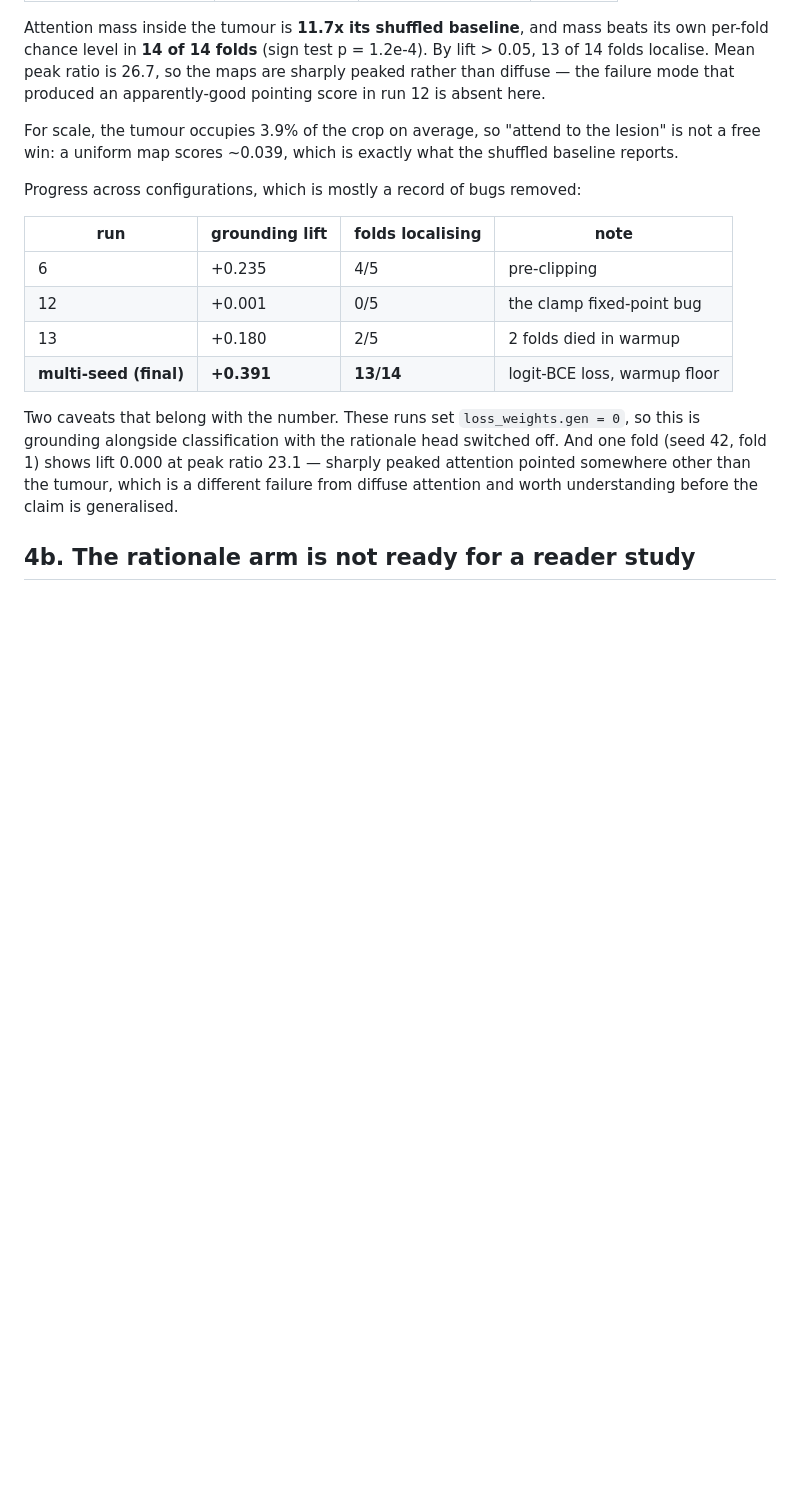
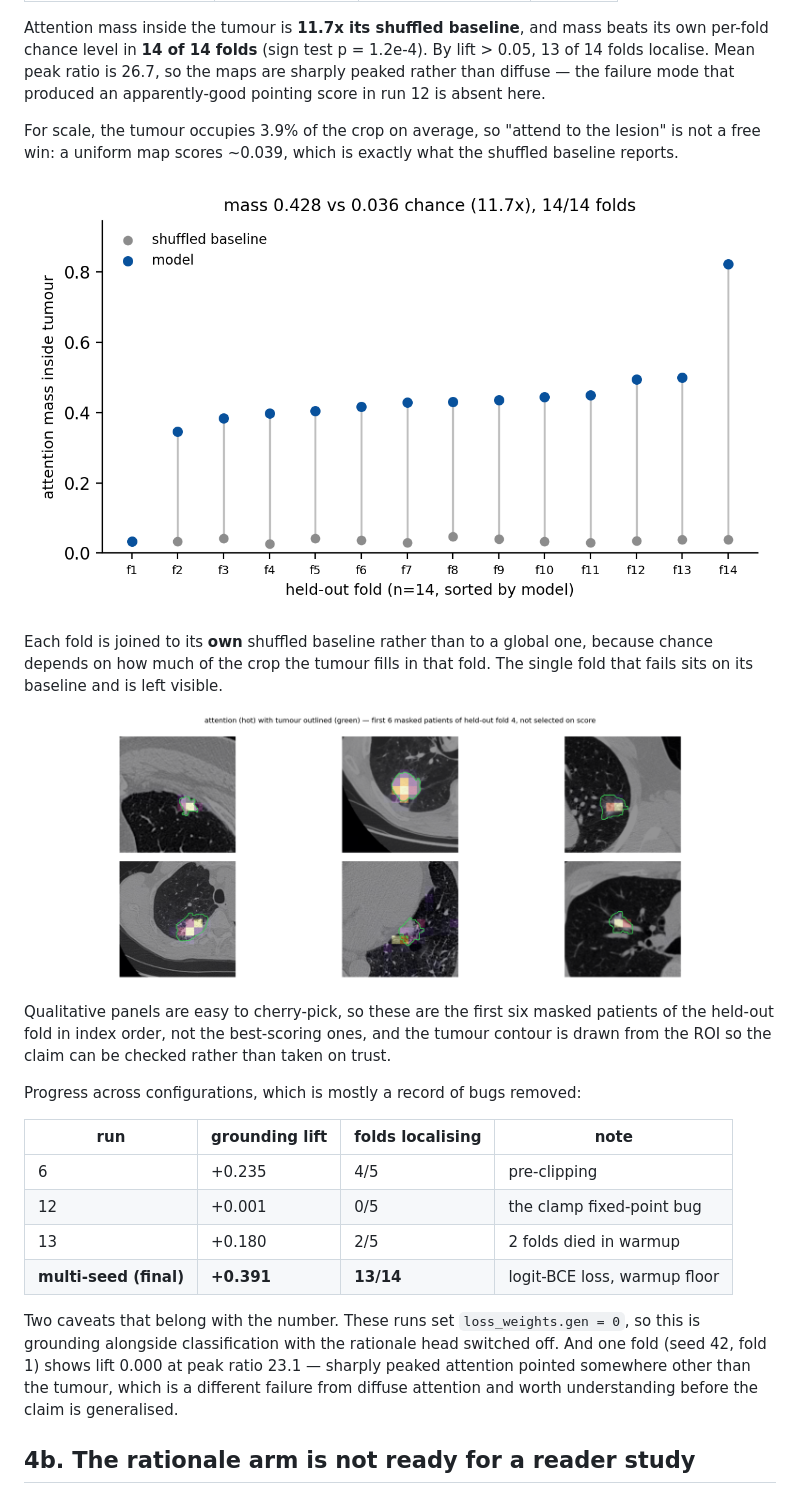
Before and after one commit to sathvikloke/THEIA, a Markdown page: docs/RESULTS.md, the part around the change. Drawn GitHub-style; pictures changed too: figures/fig4_grounding.png (added), figures/fig5_overlays.png (added); blank space fills up the shorter version.

```diff
--- a/docs/RESULTS.md
+++ b/docs/RESULTS.md
@@ -192,6 +192,19 @@ produced an apparently-good pointing score in run 12 is absent here.
 For scale, the tumour occupies 3.9% of the crop on average, so "attend to the
 lesion" is not a free win: a uniform map scores ~0.039, which is exactly what
 the shuffled baseline reports.
+
+![grounding](../figures/fig4_grounding.png)
+
+Each fold is joined to its **own** shuffled baseline rather than to a global
+one, because chance depends on how much of the crop the tumour fills in that
+fold. The single fold that fails sits on its baseline and is left visible.
+
+![overlays](../figures/fig5_overlays.png)
+
+Qualitative panels are easy to cherry-pick, so these are the first six masked
+patients of the held-out fold in index order, not the best-scoring ones, and the
+tumour contour is drawn from the ROI so the claim can be checked rather than
+taken on trust.
 
 Progress across configurations, which is mostly a record of bugs removed:
 
```
Also changed, not shown: 1 other file.
